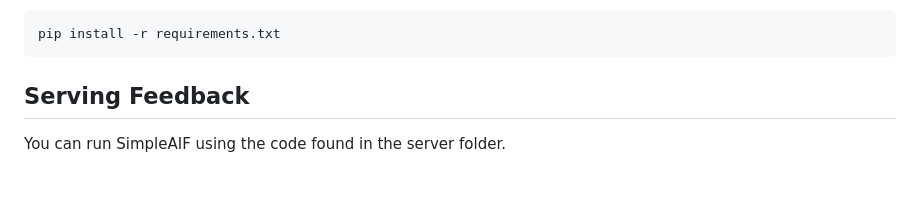
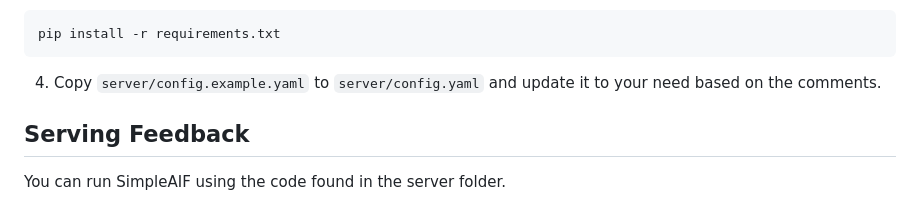
Before and after one commit to thomaswp/SimpleAIF, a Markdown page: README.md, the part around the change. Drawn GitHub-style; blank space fills up the shorter version.

Commit message:
Updated README for config

````diff
--- a/README.md
+++ b/README.md
@@ -23,6 +23,7 @@ git clone https://github.ncsu.edu/HINTSLab/SimpleAIF.git
 ```bash
 pip install -r requirements.txt
 ```
+4. Copy `server/config.example.yaml` to `server/config.yaml` and update it to your need based on the comments.
 
 
 ## Serving Feedback
````
